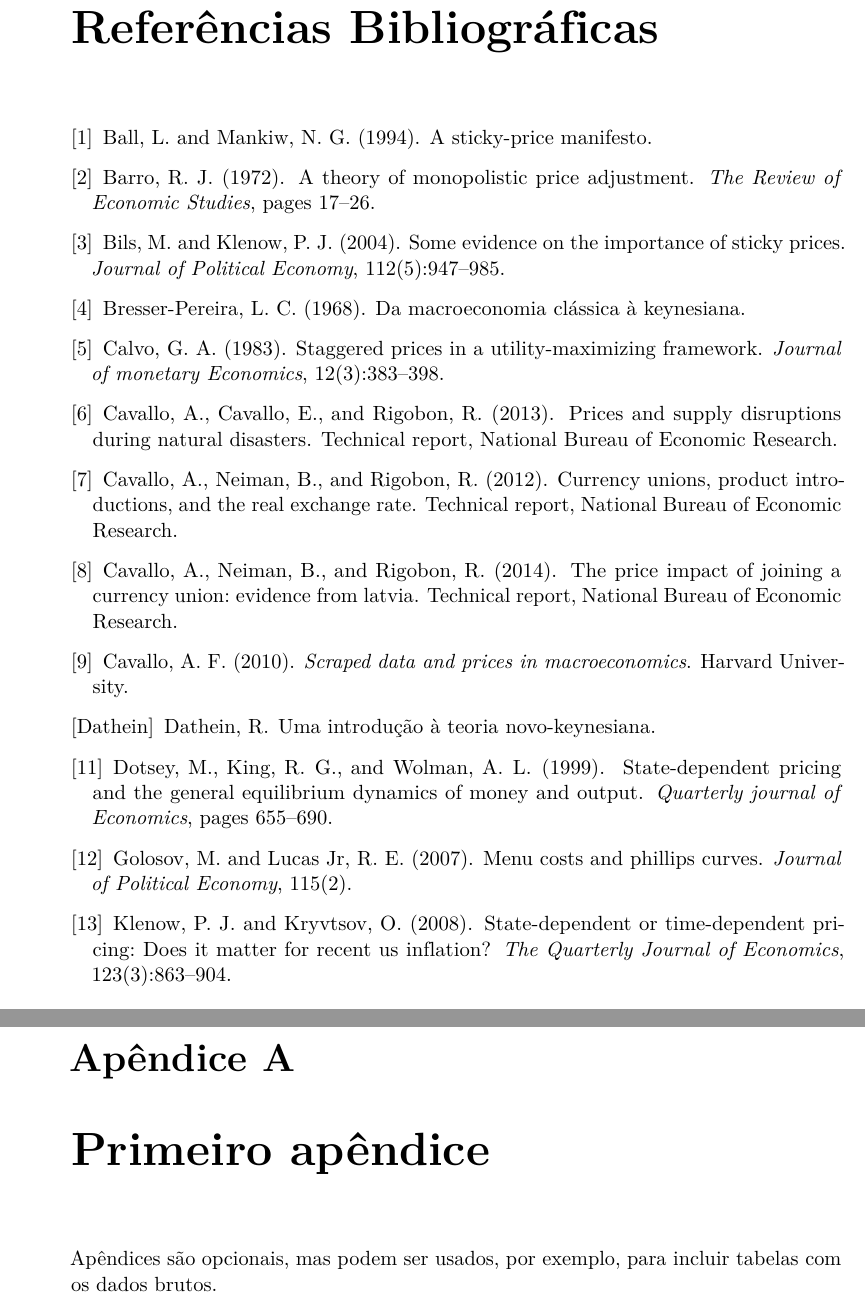
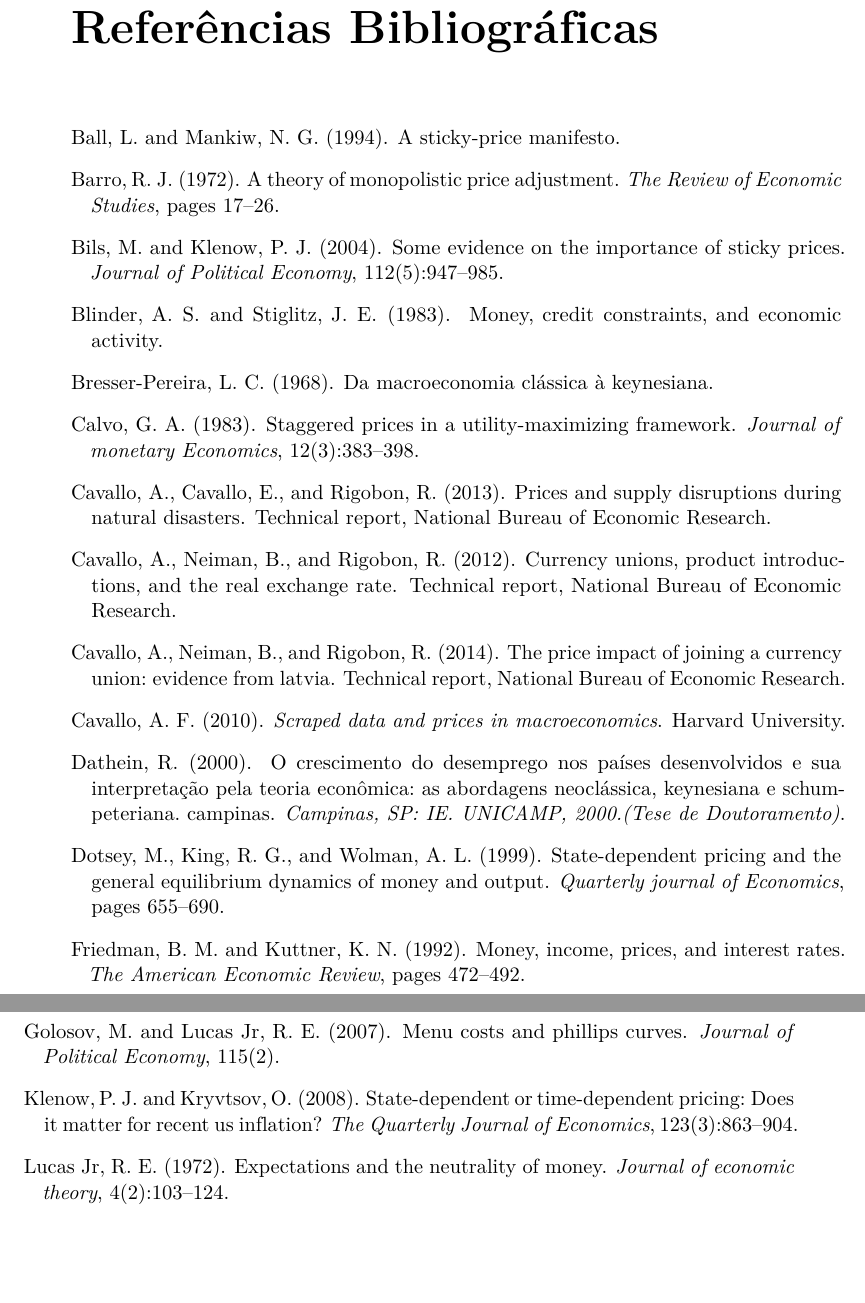
Before and after one commit to hudsonchaves/TESE, a LaTeX document (PROJETO/mestrado.tex, which reads PROJETO/projeto.bib): two parts of pages 19 and 21 of 21 before the commit and two parts of pages 19 and 20 of 20 after it, joined at a grey line, cut so that both start at the same text, the shorter picture padded with empty space. Compiled offline with pdfLaTeX; a LaTeX package or settings file that is missing is left out.

Commit message:
Versão onde começo o Apêndice.

```diff
--- a/PROJETO/mestrado.tex
+++ b/PROJETO/mestrado.tex
@@ -145,8 +145,8 @@
 
 %% Referências bibliográficas e afins
 % Formatar as citações no texto e a lista de referências
-\usepackage{natbib}
-
+%\usepackage{natbib}
+\usepackage[authoryear,round,longnamesfirst]{natbib}
 % Adicionar bibliografia, índice e conteúdo na Tabela de conteúdo
 % Não inclui lista de tabelas e figuras no índice
 \usepackage[nottoc,notlof,notlot]{tocbibind}
@@ -183,7 +183,7 @@
 
 % Dados do projeto
 \newcommand{\nomedoaluno}{Hudson Chaves Costa}
-\newcommand{\titulo}{Três Ensaios em Microfinanças e Inclusão Financeira}
+\newcommand{\titulo}{Três Ensaios em Comportamento Empírico dos Preços na Economia Brasileira}
 
 %% Links dinâmicos
 % Suporte para hipertexto, links para referências e figuras
@@ -593,11 +596,7 @@ Como \citet{klenow2008state} explicaram, as implicações para o produto real e
 \bibliography{projeto}
 
 % Apêndice(s)
-\appendix
-
-\chapter{Primeiro apêndice}\label{ap2}
-
-Apêndices são opcionais, mas podem ser usados, por exemplo, para incluir tabelas com os dados brutos.
+%\SweaveInput{apendice}
 
 % Fim do texto
 \end{document}
--- a/PROJETO/projeto.bib
+++ b/PROJETO/projeto.bib
@@ -1,8 +1,3 @@
-% This file was created with JabRef 2.10.
+% This file was created with JabRef 2.9.2.
 % Encoding: Cp1252
 
-
-@Article{ball1994sticky,
-  Title                    = {A STICKY-PRICE MANIFESTO},
-  Author                   = {Ball, Laurence and Mankiw, N Gregory},
-  Year                     = {1994}
@@ -9,10 +8,2 @@
 }
 
-@Article{barro1972theory,
-  Title                    = {A theory of monopolistic price adjustment},
-  Author                   = {Barro, Robert J},
-  Journal                  = {The Review of Economic Studies},
-  Year                     = {1972},
-  Pages                    = {17--26},
-
-  Publisher                = {JSTOR}
@@ -19,10 +14,5 @@
+  year = {1972},
+  pages = {17--26},
+  publisher = {JSTOR}
 }
 
-@Article{bils2004some,
-  Title                    = {Some Evidence on the Importance of Sticky Prices},
-  Author                   = {Bils, Mark and Klenow, Peter J},
-  Journal                  = {Journal of Political Economy},
-  Year                     = {2004},
-  Number                   = {5},
-  Pages                    = {947--985},
-  Volume                   = {112},
@@ -40,10 +32,5 @@
+  title = {Money, credit constraints, and economic activity},
+  year = {1983},
+  publisher = {National Bureau of Economic Research Cambridge, Mass., USA}
 }
 
-@Article{calvo1983staggered,
-  Title                    = {Staggered prices in a utility-maximizing framework},
-  Author                   = {Calvo, Guillermo A},
-  Journal                  = {Journal of monetary Economics},
-  Year                     = {1983},
-  Number                   = {3},
-  Pages                    = {383--398},
-  Volume                   = {12},
@@ -52,12 +42,2 @@
 }
 
-@Article{cavallo2013online,
-  Title                    = {Online and official price indexes: Measuring Argentina's inflation},
-  Author                   = {Cavallo, Alberto},
-  Journal                  = {Journal of Monetary Economics},
-  Year                     = {2013},
-  Number                   = {2},
-  Pages                    = {152--165},
-  Volume                   = {60},
-
-  Publisher                = {Elsevier}
@@ -63,0 +48 @@
+  year = {1983},
@@ -64,8 +53,2 @@
 }
 
-@Article{cavallo2012scraped,
-  Title                    = {Scraped data and sticky prices},
-  Author                   = {Cavallo, Alberto},
-  Year                     = {2012},
-
-  Publisher                = {MIT Sloan Research Paper}
@@ -72,7 +62,4 @@
+  number = {2},
+  publisher = {Elsevier}
 }
 
-@TechReport{cavallo2013prices,
-  Title                    = {Prices and Supply Disruptions during Natural Disasters},
-  Author                   = {Cavallo, Alberto and Cavallo, Eduardo and Rigobon, Roberto},
-  Institution              = {National Bureau of Economic Research},
-  Year                     = {2013}
@@ -79,7 +71,3 @@
 }
 
-@TechReport{cavallo2014price,
-  Title                    = {The price impact of joining a currency union: evidence from Latvia},
-  Author                   = {Cavallo, Alberto and Neiman, Brent and Rigobon, Roberto},
-  Institution              = {National Bureau of Economic Research},
-  Year                     = {2014}
+@TECHREPORT{cavallo2013prices,
@@ -86,7 +78,3 @@
 }
 
-@TechReport{cavallo2012currency,
-  Title                    = {Currency Unions, Product Introductions, and the Real Exchange Rate},
-  Author                   = {Cavallo, Alberto and Neiman, Brent and Rigobon, Roberto},
-  Institution              = {National Bureau of Economic Research},
-  Year                     = {2012}
+@TECHREPORT{cavallo2014price,
@@ -93,7 +85,3 @@
 }
 
-@Book{cavallo2010scraped,
-  Title                    = {Scraped data and prices in macroeconomics},
-  Author                   = {Cavallo, Alberto F},
-  Publisher                = {Harvard University},
-  Year                     = {2010}
+@TECHREPORT{cavallo2012currency,
@@ -100,2 +92,3 @@
 }
 
+@BOOK{cavallo2010scraped,
@@ -110,10 +105,5 @@
+	e schumpeteriana. Campinas},
+  journal = {Campinas, SP: IE. UNICAMP, 2000.(Tese de Doutoramento)},
+  year = {2000}
 }
 
-@Article{dotsey1999state,
-  Title                    = {State-dependent pricing and the general equilibrium dynamics of money and output},
-  Author                   = {Dotsey, Michael and King, Robert G and Wolman, Alexander L},
-  Journal                  = {Quarterly journal of Economics},
-  Year                     = {1999},
-  Pages                    = {655--690},
-
-  Publisher                = {JSTOR}
@@ -119,0 +113 @@
+	and output},
@@ -120,19 +118,11 @@
 }
 
-@Article{golosov2007menu,
-  Title                    = {Menu Costs and Phillips Curves},
-  Author                   = {Golosov, Mikhail and Lucas Jr, Robert E},
-  Journal                  = {Journal of Political Economy},
-  Year                     = {2007},
-  Number                   = {2},
-  Volume                   = {115}
+@ARTICLE{friedman1992money,
+  author = {Friedman, Benjamin M and Kuttner, Kenneth N},
+  title = {Money, income, prices, and interest rates},
+  journal = {The American Economic Review},
+  year = {1992},
+  pages = {472--492},
+  publisher = {JSTOR}
 }
 
-@Article{klenow2008state,
-  Title                    = {State-Dependent or Time-Dependent Pricing: Does it Matter for Recent US Inflation?},
-  Author                   = {Klenow, Peter J and Kryvtsov, Oleksiy},
-  Journal                  = {The Quarterly Journal of Economics},
-  Year                     = {2008},
-  Number                   = {3},
-  Pages                    = {863--904},
-  Volume                   = {123},
@@ -141,2 +135,3 @@
+  number = {2}
 }
 
@@ -148,0 +141 @@
+	US Inflation?},
@@ -149,20 +148,13 @@
 }
 
-@Article{sheshinski1977inflation,
-  Title                    = {Inflation and costs of price adjustment},
-  Author                   = {Sheshinski, Eytan and Weiss, Yoram},
-  Journal                  = {The Review of Economic Studies},
-  Year                     = {1977},
-  Pages                    = {287--303},
-
-  Publisher                = {JSTOR}
+@ARTICLE{lucas1972expectations,
+  author = {Lucas Jr, Robert E},
+  title = {Expectations and the Neutrality of Money},
+  journal = {Journal of economic theory},
+  year = {1972},
+  volume = {4},
+  pages = {103--124},
+  number = {2},
+  publisher = {Elsevier}
 }
 
-@Article{taylor1980aggregate,
-  Title                    = {Aggregate dynamics and staggered contracts},
-  Author                   = {Taylor, John B},
-  Journal                  = {The Journal of Political Economy},
-  Year                     = {1980},
-  Pages                    = {1--23},
-
-  Publisher                = {JSTOR}
@@ -181,0 +194 @@
+  pages = {1--23},
@@ -181,0 +204,4 @@
+  pages = {3--27},
+  number = {2},
+  publisher = {American Economic Association}
+}
```
Also changed, not shown: PROJETO/mestrado-concordance.tex (+5 -9 lines), PROJETO/mestrado.bbl, PROJETO/mestrado.pdf, PROJETO/mestrado.tex (7 more changed lines), PROJETO/projeto.bib (158 more changed lines), 8 other files.
